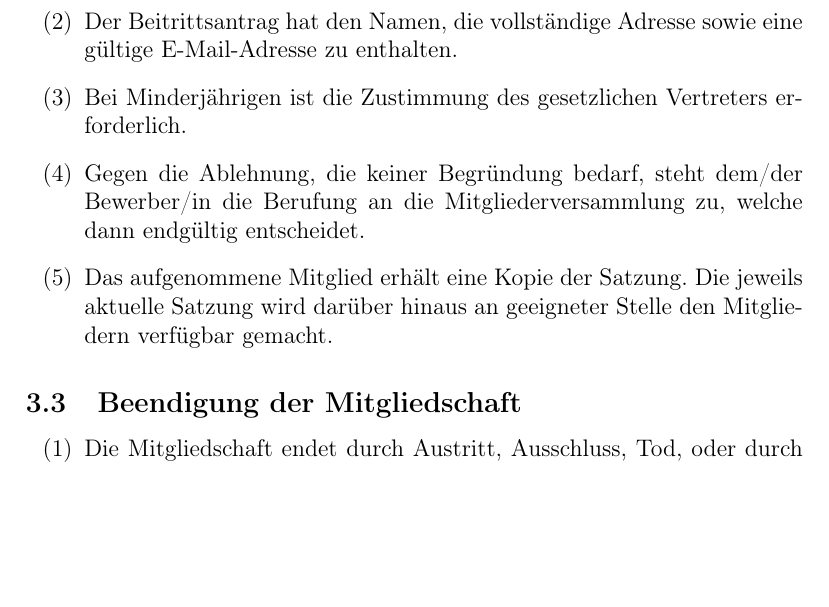
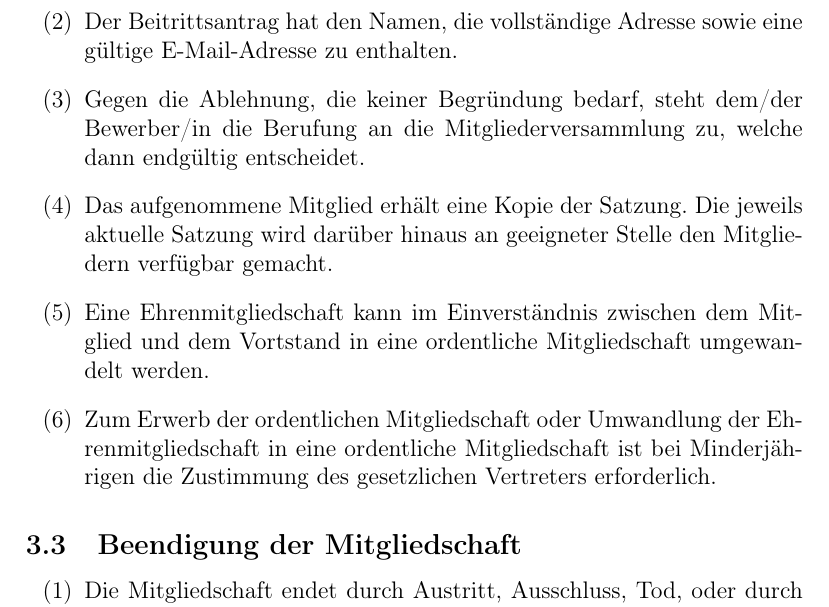
Before and after one commit to CodeforNiederrhein/satzung, a LaTeX document (satzung.tex): part of page 3 of 8, cut so that both start at the same text, the shorter picture padded with empty space. Compiled offline with pdfLaTeX.

Commit message:
Issues: #3 + #4

```diff
--- a/satzung.tex
+++ b/satzung.tex
@@ -85,9 +85,6 @@ freigestellt und haben auf Mitgliederversammlungen volles Stimmrecht.
 \item Der Beitrittsantrag hat den Namen, die vollständige Adresse sowie eine
 gültige E-Mail-Adresse zu enthalten.
 
-\item Bei Minderjährigen ist die Zustimmung des gesetzlichen Vertreters
-erforderlich.
-
 \item Gegen die Ablehnung, die keiner Begründung bedarf, steht dem/der
 Bewerber/in die Berufung an die Mitgliederversammlung zu, welche dann
 endgültig entscheidet.
@@ -95,6 +92,13 @@ endgültig entscheidet.
 \item Das aufgenommene Mitglied erhält eine Kopie der Satzung. Die jeweils
 aktuelle Satzung wird darüber hinaus an geeigneter Stelle den Mitgliedern
 verfügbar gemacht.
+
+\item Eine Ehrenmitgliedschaft kann im Einverständnis zwischen dem Mitglied
+und dem Vortstand in eine ordentliche Mitgliedschaft umgewandelt werden.
+
+\item Zum Erwerb der ordentlichen Mitgliedschaft oder Umwandlung der
+Ehrenmitgliedschaft in eine ordentliche Mitgliedschaft ist bei
+Minderjährigen die Zustimmung des gesetzlichen Vertreters erforderlich.
 \end{enumerate}
 
 \subsection{Beendigung der Mitgliedschaft} % §58 1. BGB
```
Also changed, not shown: satzung.pdf.
